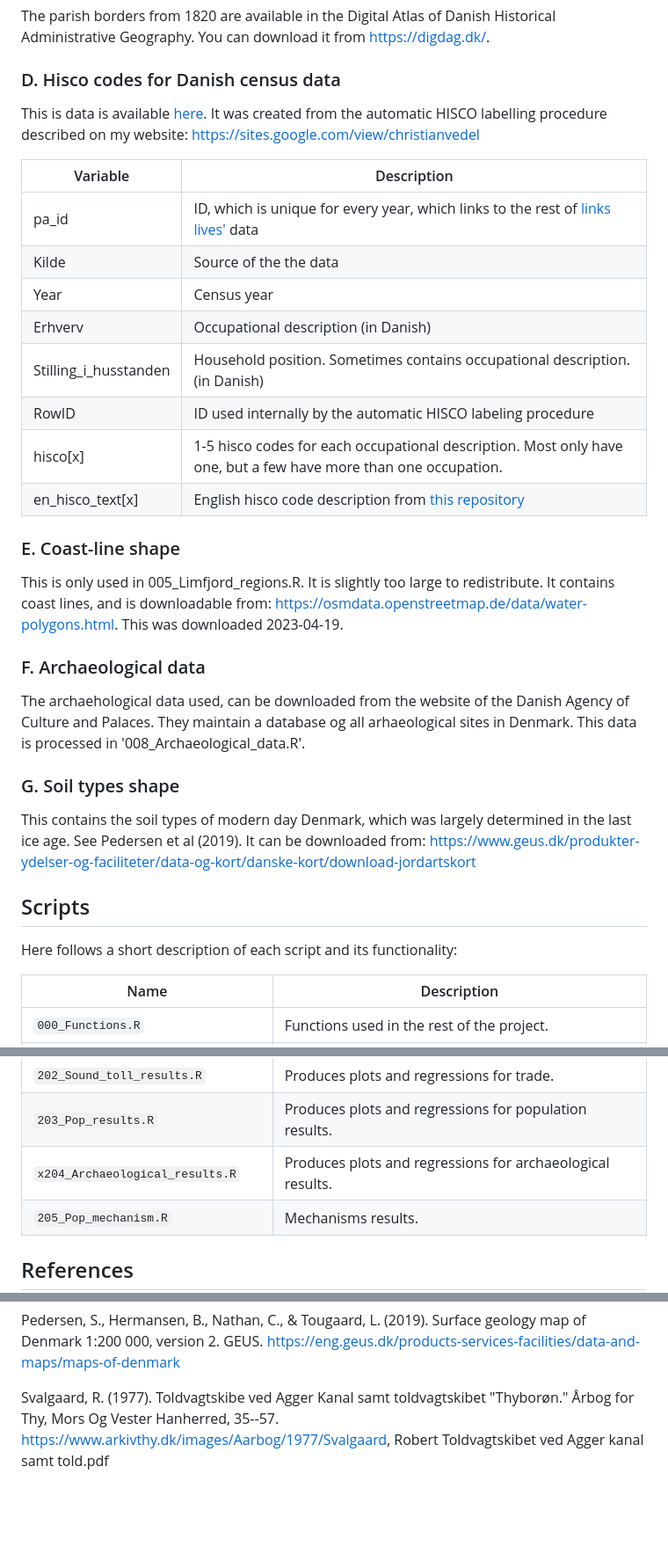
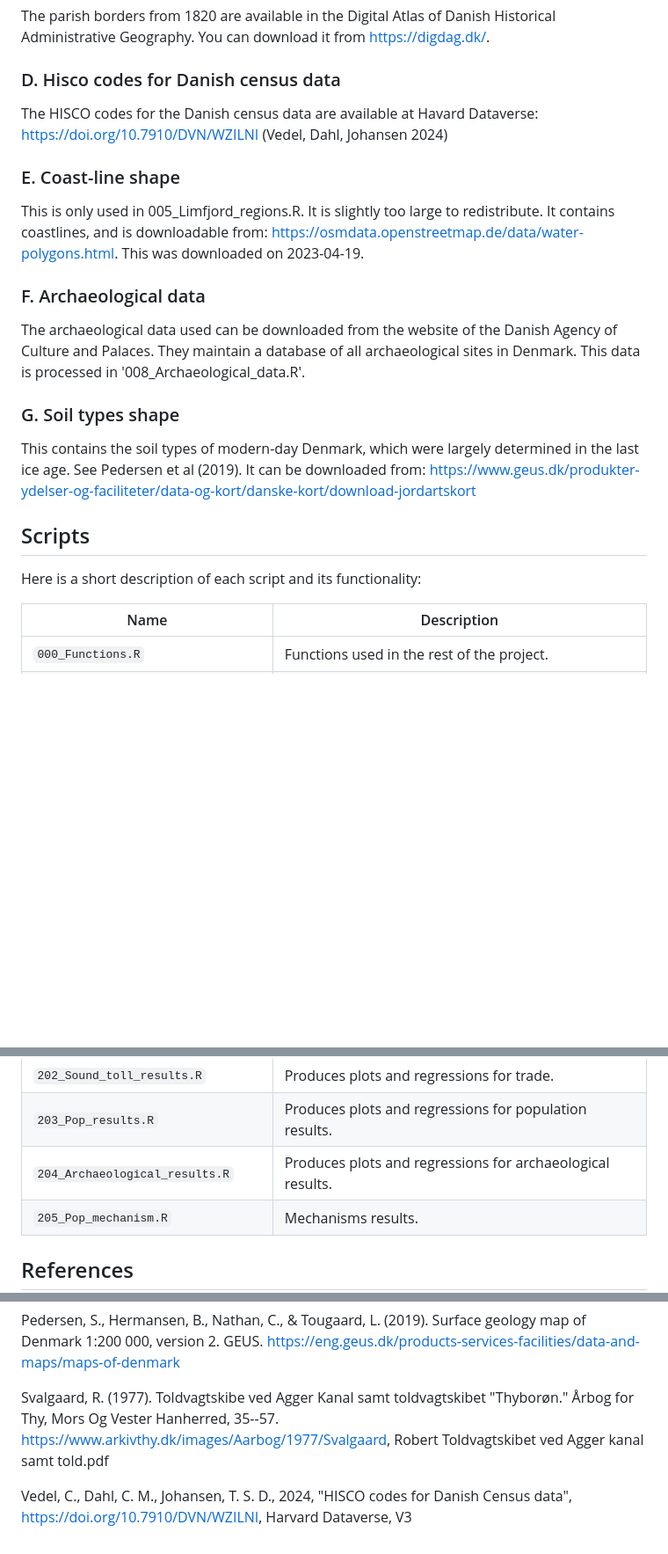
Before and after one commit to christianvedels/A_perfect_storm, a Markdown page: README.md, 3 parts joined by grey strips. Shown: that part at 88% size. GitHub-like rendering; blank space fills up the shorter version.

```diff
--- a/README.md
+++ b/README.md
@@ -253,33 +251,22 @@ The parish borders from 1820 are available in the Digital Atlas of Danish Histor
 
 ### D. Hisco codes for Danish census data
 
-This is data is available [here](https://www.dropbox.com/s/ov7ubxtqq21c6za/LL_hisco_codes_clean.csv?dl=0). It was created from the automatic HISCO labelling procedure described on my website: <https://sites.google.com/view/christianvedel>
-
-| Variable               | Description                                                                                                                                 |
-|--------------------------------|----------------------------------------|
-| pa_id                  | ID, which is unique for every year, which links to the rest of [links lives'](https://link-lives.dk/en/link-lives-a-research-project/) data |
-| Kilde                  | Source of the the data                                                                                                                      |
-| Year                   | Census year                                                                                                                                 |
-| Erhverv                | Occupational description (in Danish)                                                                                                        |
-| Stilling_i\_husstanden | Household position. Sometimes contains occupational description. (in Danish)                                                                |
-| RowID                  | ID used internally by the automatic HISCO labeling procedure                                                                                |
-| hisco[x]               | 1-5 hisco codes for each occupational description. Most only have one, but a few have more than one occupation.                             |
-| en_hisco_text[x]       | English hisco code description from [this repository](https://github.com/cedarfoundation/hisco)                                             |
+The HISCO codes for the Danish census data are available at Havard Dataverse: https://doi.org/10.7910/DVN/WZILNI  (Vedel, Dahl, Johansen 2024)
 
 ### E. Coast-line shape
 
-This is only used in 005_Limfjord_regions.R. It is slightly too large to redistribute. It contains coast lines, and is downloadable from: <https://osmdata.openstreetmap.de/data/water-polygons.html>. This was downloaded 2023-04-19.
+This is only used in 005_Limfjord_regions.R. It is slightly too large to redistribute. It contains coastlines, and is downloadable from: <https://osmdata.openstreetmap.de/data/water-polygons.html>. This was downloaded on 2023-04-19.
 
 ### F. Archaeological data
 
-The archaehological data used, can be downloaded from the website of the Danish Agency of Culture and Palaces. They maintain a database og all arhaeological sites in Denmark. This data is processed in '008_Archaeological_data.R'.
+The archaeological data used can be downloaded from the website of the Danish Agency of Culture and Palaces. They maintain a database of all archaeological sites in Denmark. This data is processed in '008_Archaeological_data.R'.
 
 ### G. Soil types shape
 
-This contains the soil types of modern day Denmark, which was largely determined in the last ice age. See Pedersen et al (2019). It can be downloaded from: <https://www.geus.dk/produkter-ydelser-og-faciliteter/data-og-kort/danske-kort/download-jordartskort>
+This contains the soil types of modern-day Denmark, which were largely determined in the last ice age. See Pedersen et al (2019). It can be downloaded from: <https://www.geus.dk/produkter-ydelser-og-faciliteter/data-og-kort/danske-kort/download-jordartskort>
 
 ## Scripts
-Here follows a short description of each script and its functionality:
+Here is a short description of each script and its functionality:
 
 | Name                              | Description                                                               |
 |-----------------------------------|---------------------------------------------------------------------------|
@@ -301,7 +288,7 @@ Here follows a short description of each script and its functionality:
 | `201_Main_map.R`                  | Construct the map showing the event (figure 1).                           |
 | `202_Sound_toll_results.R`        | Produces plots and regressions for trade.                                 |
 | `203_Pop_results.R`               | Produces plots and regressions for population results.                    |
-| `x204_Archaeological_results.R`    | Produces plots and regressions for archaeological results.                |
+| `204_Archaeological_results.R`    | Produces plots and regressions for archaeological results.                |
 | `205_Pop_mechanism.R`             | Mechanisms results.                                                       |
 
 
@@ -320,3 +307,5 @@ Harris, C. D. (1954). The Market as a Factor in the Localization of Industry in
 Pedersen, S., Hermansen, B., Nathan, C., & Tougaard, L. (2019). Surface geology map of Denmark 1:200 000, version 2. GEUS. <https://eng.geus.dk/products-services-facilities/data-and-maps/maps-of-denmark>
 
 Svalgaard, R. (1977). Toldvagtskibe ved Agger Kanal samt toldvagtskibet "Thyborøn." Årbog for Thy, Mors Og Vester Hanherred, 35--57. <https://www.arkivthy.dk/images/Aarbog/1977/Svalgaard>, Robert Toldvagtskibet ved Agger kanal samt told.pdf
+
+Vedel, C., Dahl, C. M., Johansen, T. S. D., 2024, "HISCO codes for Danish Census data", https://doi.org/10.7910/DVN/WZILNI, Harvard Dataverse, V3
```
Also changed, not shown: other parts of README.md (+11 -13 lines).
